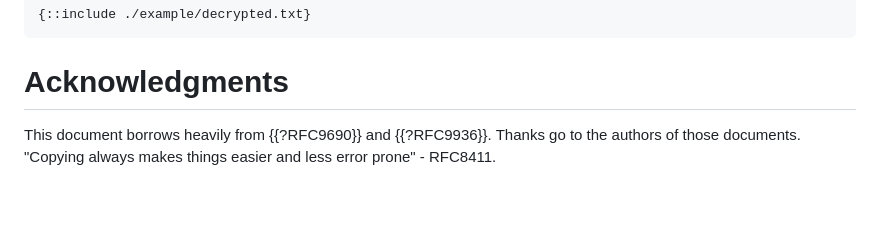
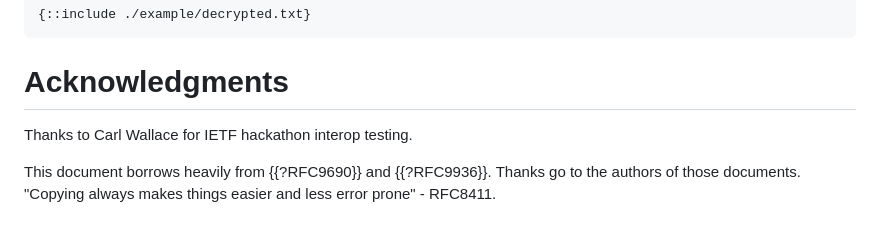
Before and after one commit to lamps-wg/cms-composite-kem, a Markdown page: draft-ietf-lamps-cms-composite-kem.md, the part around the change. GitHub-like rendering; blank space fills up the shorter version.

Commit message:
Ack Carl

```diff
--- a/draft-ietf-lamps-cms-composite-kem.md
+++ b/draft-ietf-lamps-cms-composite-kem.md
@@ -493,6 +493,8 @@ Bob decapsulates the ciphertext in the KEMRecipientInfo to get the MLKEM768-ECDH
 
 # Acknowledgments
 
+Thanks to Carl Wallace for IETF hackathon interop testing.
+
 This document borrows heavily from {{?RFC9690}} and {{?RFC9936}}.
 Thanks go to the authors of those documents.
 "Copying always makes things easier and less error prone" - RFC8411.
```
